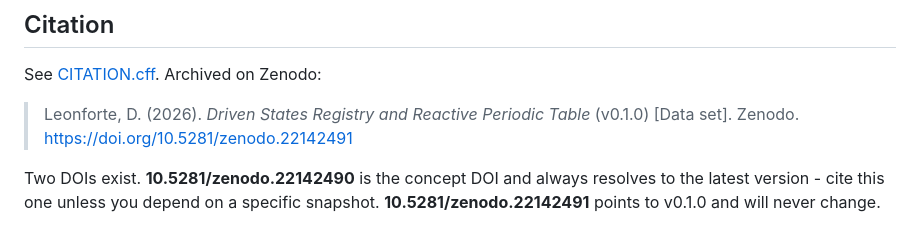
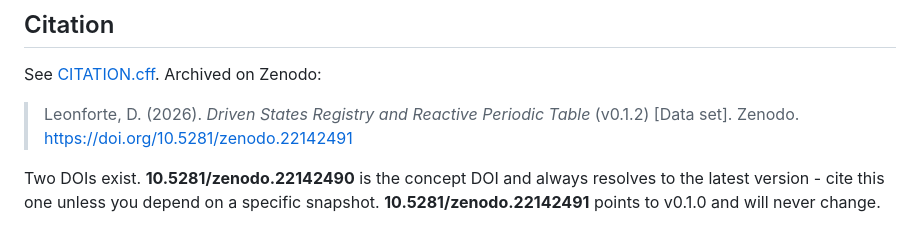
Before and after one commit to dl-eigenart/driven-states-registry, a Markdown page: README.md, the part around the change. Drawn GitHub-style.

```diff
--- a/README.md
+++ b/README.md
@@ -110,7 +110,7 @@ because software and data collections are reused differently in research.
 
 See [CITATION.cff](CITATION.cff). Archived on Zenodo:
 
-> Leonforte, D. (2026). *Driven States Registry and Reactive Periodic Table* (v0.1.0)
+> Leonforte, D. (2026). *Driven States Registry and Reactive Periodic Table* (v0.1.2)
 > [Data set]. Zenodo. https://doi.org/10.5281/zenodo.22142491
 
 Two DOIs exist. **10.5281/zenodo.22142490** is the concept DOI and always resolves to the
```
